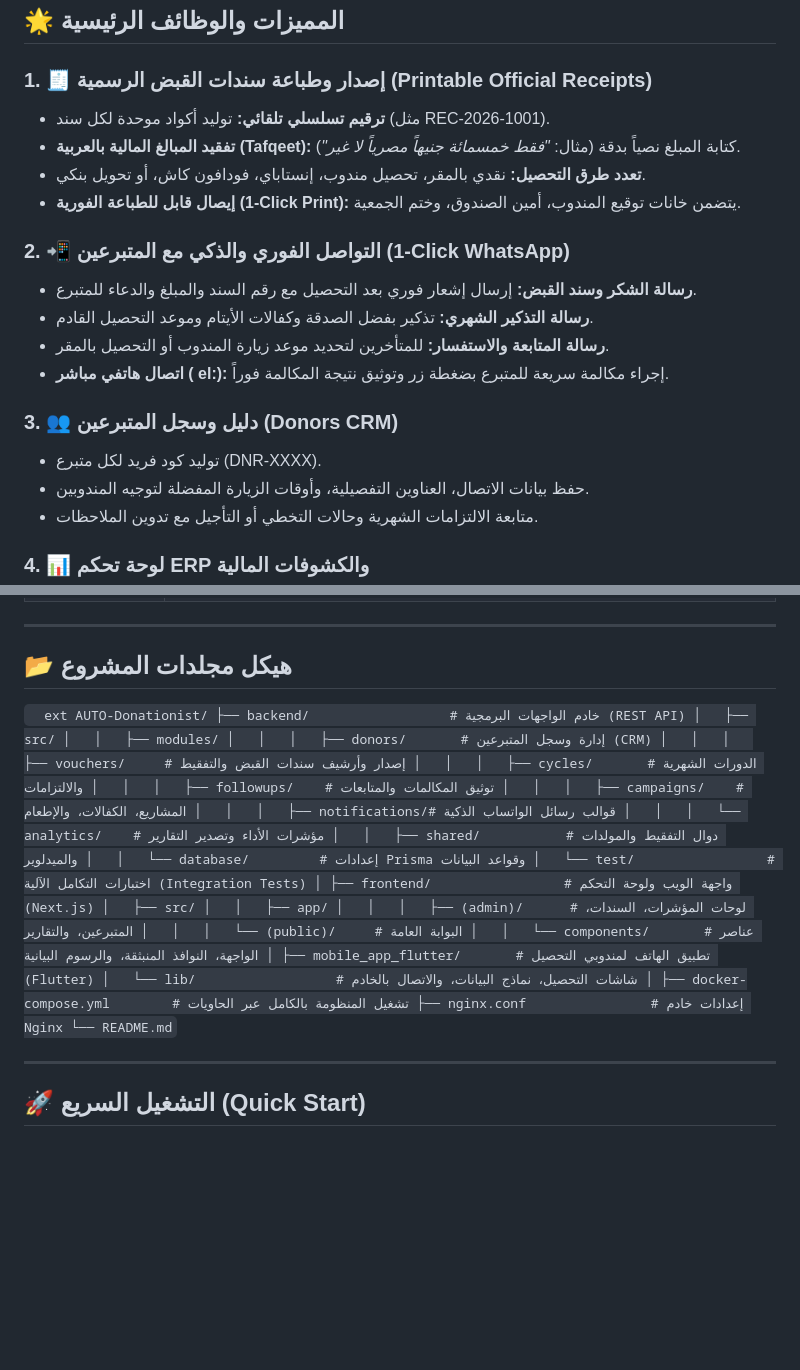
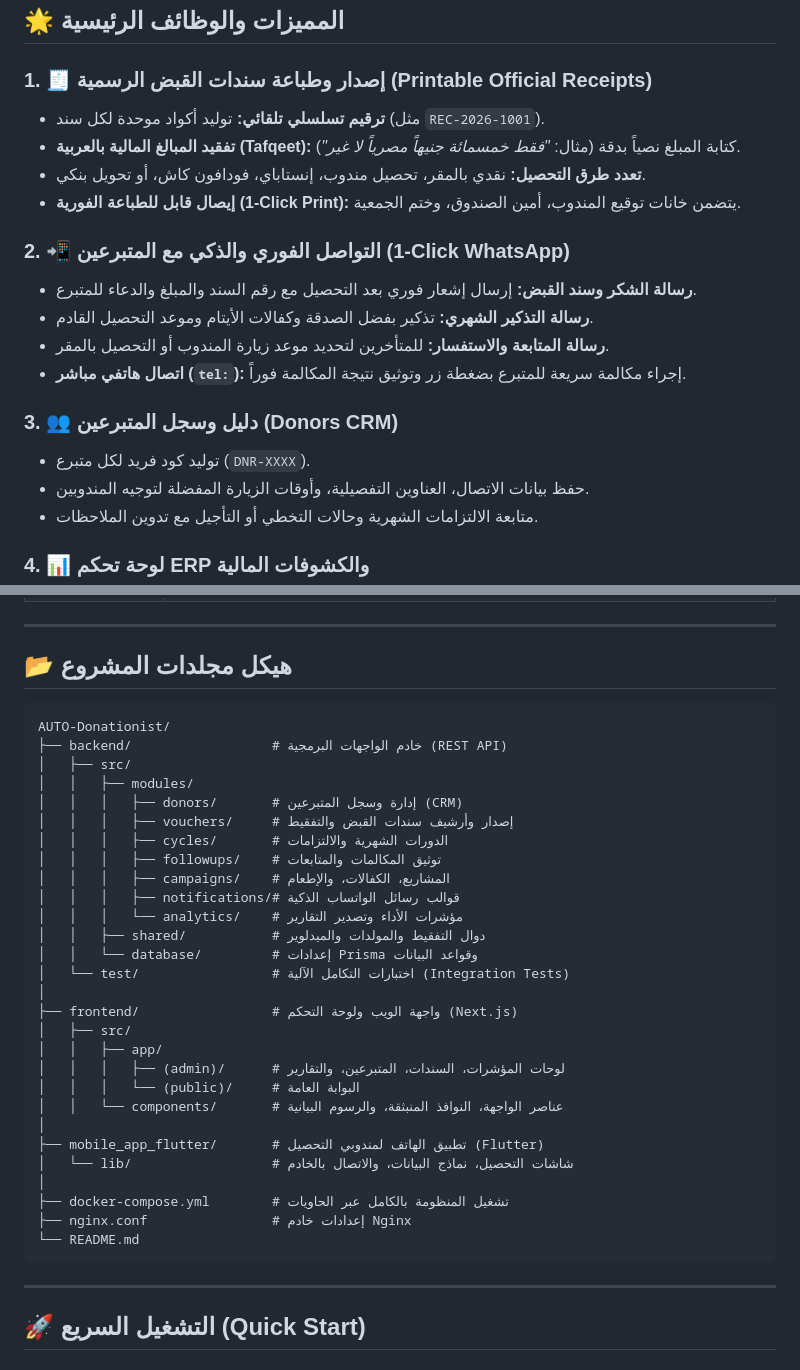
Before and after one commit to Josh-1009/AUTO-Donationist, a Markdown page: README.md, 2 parts joined by grey strips. Drawn GitHub-style; blank space fills up the shorter version.

Commit message:
docs: perfect README markdown formatting, code fences, and RTL layout

````diff
--- a/README.md
+++ b/README.md
@@ -33,7 +33,7 @@
 ## 🌟 المميزات والوظائف الرئيسية
 
 ### 1. 🧾 إصدار وطباعة سندات القبض الرسمية (Printable Official Receipts)
-* **ترقيم تسلسلي تلقائي:** توليد أكواد موحدة لكل سند (مثل REC-2026-1001).
+* **ترقيم تسلسلي تلقائي:** توليد أكواد موحدة لكل سند (مثل `REC-2026-1001`).
 * **تفقيد المبالغ المالية بالعربية (Tafqeet):** كتابة المبلغ نصياً بدقة (مثال: *"فقط خمسمائة جنيهاً مصرياً لا غير"*).
 * **تعدد طرق التحصيل:** نقدي بالمقر، تحصيل مندوب، إنستاباي، فودافون كاش، أو تحويل بنكي.
 * **إيصال قابل للطباعة الفورية (1-Click Print):** يتضمن خانات توقيع المندوب، أمين الصندوق، وختم الجمعية.
@@ -42,10 +42,10 @@
 * **رسالة الشكر وسند القبض:** إرسال إشعار فوري بعد التحصيل مع رقم السند والمبلغ والدعاء للمتبرع.
 * **رسالة التذكير الشهري:** تذكير بفضل الصدقة وكفالات الأيتام وموعد التحصيل القادم.
 * **رسالة المتابعة والاستفسار:** للمتأخرين لتحديد موعد زيارة المندوب أو التحصيل بالمقر.
-* **اتصال هاتفي مباشر (	el:):** إجراء مكالمة سريعة للمتبرع بضغطة زر وتوثيق نتيجة المكالمة فوراً.
+* **اتصال هاتفي مباشر (`tel:`):** إجراء مكالمة سريعة للمتبرع بضغطة زر وتوثيق نتيجة المكالمة فوراً.
 
 ### 3. 👥 دليل وسجل المتبرعين (Donors CRM)
-* توليد كود فريد لكل متبرع (DNR-XXXX).
+* توليد كود فريد لكل متبرع (`DNR-XXXX`).
 * حفظ بيانات الاتصال، العناوين التفصيلية، وأوقات الزيارة المفضلة لتوجيه المندوبين.
 * متابعة الالتزامات الشهرية وحالات التخطي أو التأجيل مع تدوين الملاحظات.
 
@@ -69,7 +69,7 @@
 
 ## 📂 هيكل مجلدات المشروع
 
-`	ext
+```text
 AUTO-Donationist/
 ├── backend/                  # خادم الواجهات البرمجية (REST API)
 │   ├── src/
@@ -98,7 +98,7 @@ AUTO-Donationist/
 ├── docker-compose.yml        # تشغيل المنظومة بالكامل عبر الحاويات
 ├── nginx.conf                # إعدادات خادم Nginx
 └── README.md
-`
+```
 
 ---
 
````
Also changed, not shown: other parts of README.md (+8 -8 lines).
